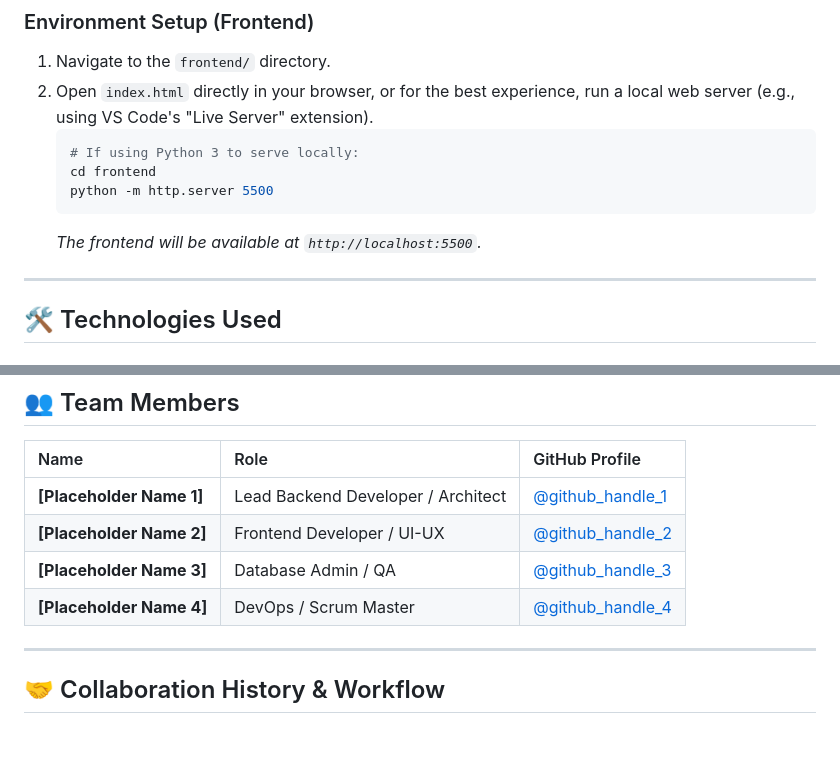
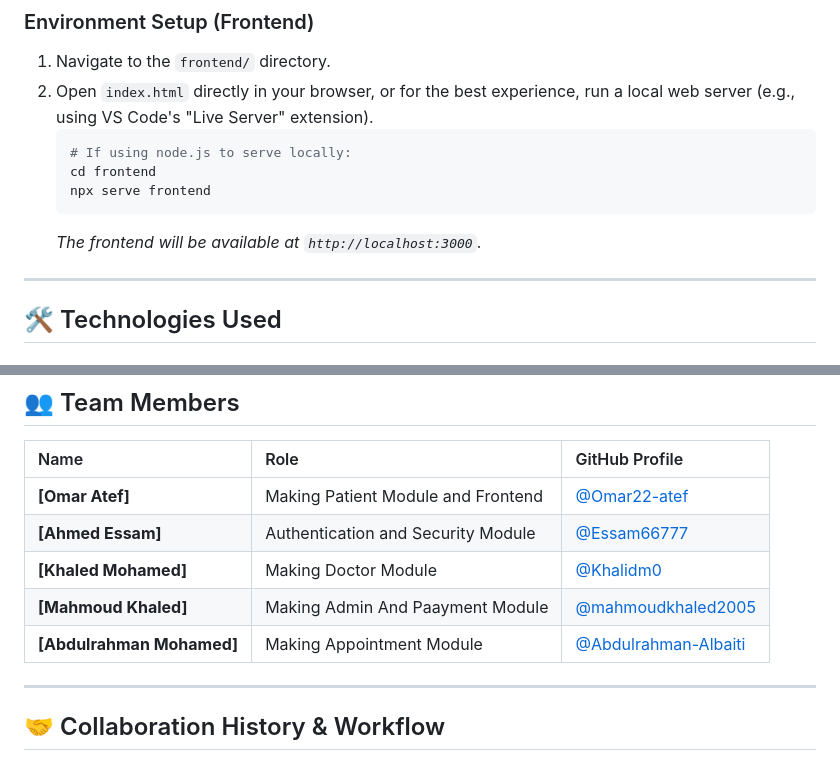
Before and after one commit to Omar22-atef/Hospital_Managment_System, a Markdown page: README.md, 2 parts joined by grey strips. GitHub-like rendering; blank space fills up the shorter version.

````diff
--- a/README.md
+++ b/README.md
@@ -81,11 +81,11 @@ Follow these steps to get the project running on your local machine.
 1. Navigate to the `frontend/` directory.
 2. Open `index.html` directly in your browser, or for the best experience, run a local web server (e.g., using VS Code's "Live Server" extension).
    ```bash
-   # If using Python 3 to serve locally:
+   # If using node.js to serve locally:
    cd frontend
-   python -m http.server 5500
+   npx serve frontend
    ```
-   *The frontend will be available at `http://localhost:5500`.*
+   *The frontend will be available at `http://localhost:3000`.*
 
 ---
 
@@ -111,10 +111,11 @@ Follow these steps to get the project running on your local machine.
 
 | Name | Role | GitHub Profile |
 | :--- | :--- | :--- |
-| **[Placeholder Name 1]** | Lead Backend Developer / Architect | [@github_handle_1](https://github.com/placeholder1) |
-| **[Placeholder Name 2]** | Frontend Developer / UI-UX | [@github_handle_2](https://github.com/placeholder2) |
-| **[Placeholder Name 3]** | Database Admin / QA | [@github_handle_3](https://github.com/placeholder3) |
-| **[Placeholder Name 4]** | DevOps / Scrum Master | [@github_handle_4](https://github.com/placeholder4) |
+| **[Omar Atef]** | Making Patient Module and Frontend | [@Omar22-atef](https://github.com/Omar22-atef) |
+| **[Ahmed Essam]** | Authentication and Security Module | [@Essam66777](https://github.com/Essam66777) |
+| **[Khaled Mohamed]** | Making Doctor Module | [@Khalidm0](https://github.com/Khalidm0) |
+| **[Mahmoud Khaled]** | Making Admin And Paayment Module | [@mahmoudkhaled2005](https://github.com/mahmoudkhaled2005) |
+| **[Abdulrahman Mohamed]** | Making Appointment Module | [@Abdulrahman-Albaiti](https://github.com/Abdulrahman-Albaiti) |
 
 ---
 
````
